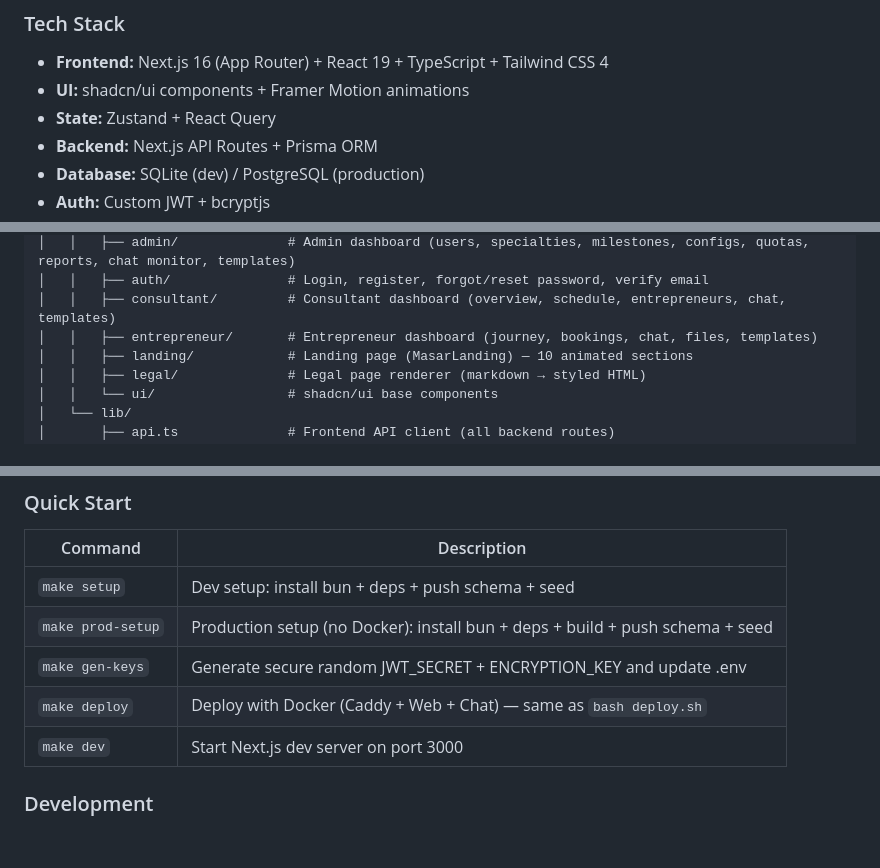
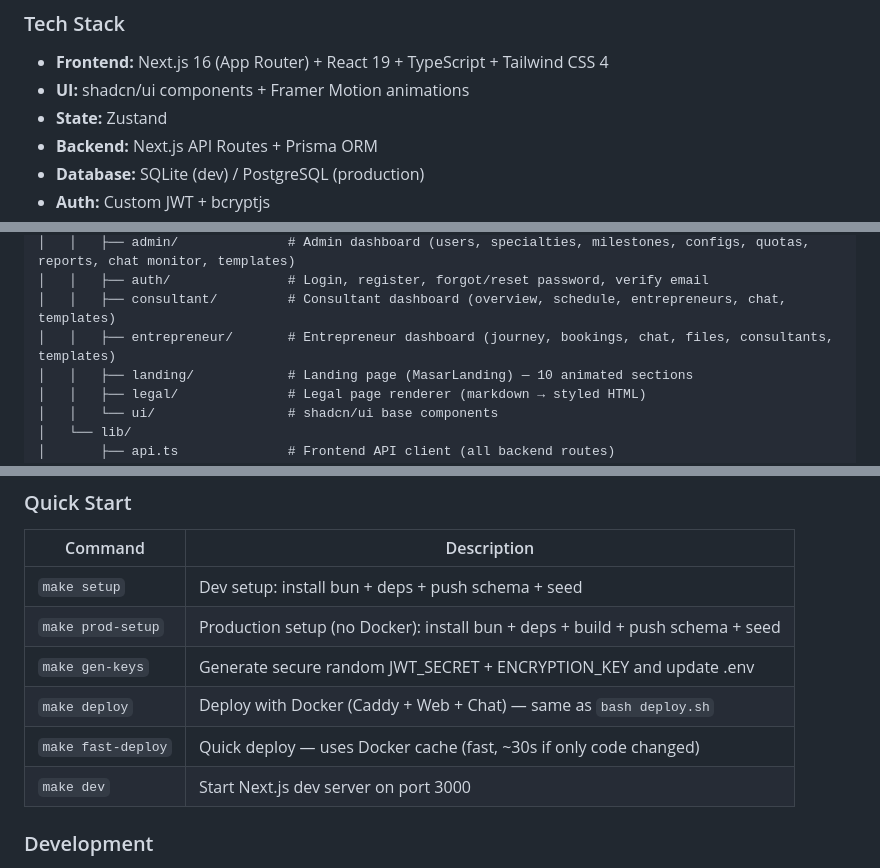
Before and after one commit to engtamam/masar, a Markdown page: README.md, 3 parts joined by grey strips. GitHub-like rendering; blank space fills up the shorter version.

Commit message:
docs: fix README - remove React Query, add consultants, add fast-deploy

```diff
--- a/README.md
+++ b/README.md
@@ -139,7 +139,7 @@ You can add email service later — just set the variables and restart the serve
 
 - **Frontend:** Next.js 16 (App Router) + React 19 + TypeScript + Tailwind CSS 4
 - **UI:** shadcn/ui components + Framer Motion animations
-- **State:** Zustand + React Query
+- **State:** Zustand
 - **Backend:** Next.js API Routes + Prisma ORM
 - **Database:** SQLite (dev) / PostgreSQL (production)
 - **Auth:** Custom JWT + bcryptjs
@@ -219,7 +219,7 @@ Each milestone unlocks only after the previous one is approved by a consultant:
 │   │   ├── admin/              # Admin dashboard (users, specialties, milestones, configs, quotas, reports, chat monitor, templates)
 │   │   ├── auth/               # Login, register, forgot/reset password, verify email
 │   │   ├── consultant/         # Consultant dashboard (overview, schedule, entrepreneurs, chat, templates)
-│   │   ├── entrepreneur/       # Entrepreneur dashboard (journey, bookings, chat, files, templates)
+│   │   ├── entrepreneur/       # Entrepreneur dashboard (journey, bookings, chat, files, consultants, templates)
 │   │   ├── landing/            # Landing page (MasarLanding) — 10 animated sections
 │   │   ├── legal/              # Legal page renderer (markdown → styled HTML)
 │   │   └── ui/                 # shadcn/ui base components
@@ -261,6 +261,7 @@ Each milestone unlocks only after the previous one is approved by a consultant:
 | `make prod-setup` | Production setup (no Docker): install bun + deps + build + push schema + seed |
 | `make gen-keys` | Generate secure random JWT_SECRET + ENCRYPTION_KEY and update .env |
 | `make deploy` | Deploy with Docker (Caddy + Web + Chat) — same as `bash deploy.sh` |
+| `make fast-deploy` | Quick deploy — uses Docker cache (fast, ~30s if only code changed) |
 | `make dev` | Start Next.js dev server on port 3000 |
 
 ### Development
```
